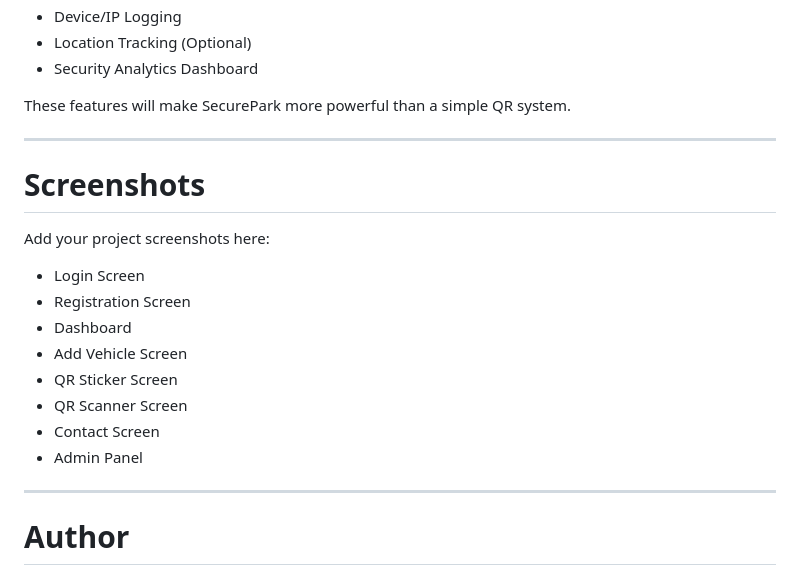
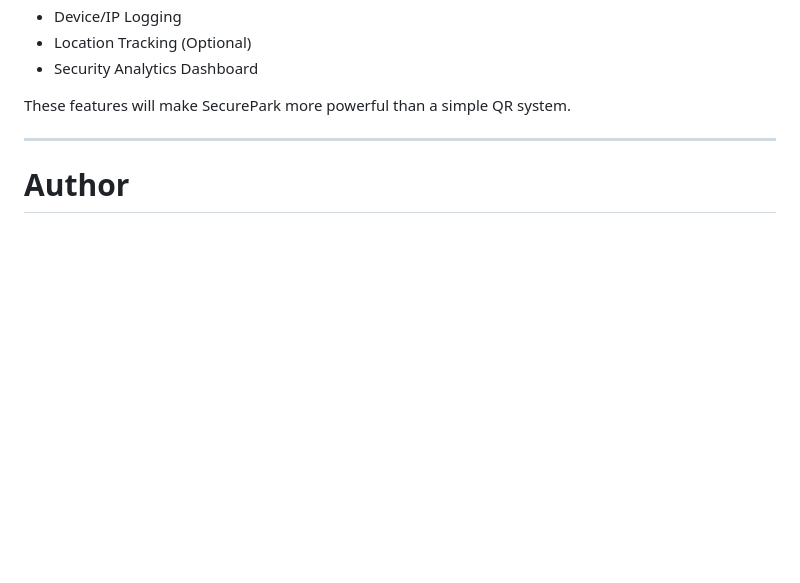
Before and after one commit to kashishub/Secure-Park, a Markdown page: README.md, the part around the change. Drawn GitHub-style; blank space fills up the shorter version.

Commit message:
Update README
Removed the screenshots section from the README.

```diff
--- a/README.md
+++ b/README.md
@@ -250,21 +250,6 @@ These features will make SecurePark more powerful than a simple QR system.
 
 ---
 
-# Screenshots
-
-Add your project screenshots here:
-
-* Login Screen
-* Registration Screen
-* Dashboard
-* Add Vehicle Screen
-* QR Sticker Screen
-* QR Scanner Screen
-* Contact Screen
-* Admin Panel
-
----
-
 # Author
 
 ## Kashish
```
